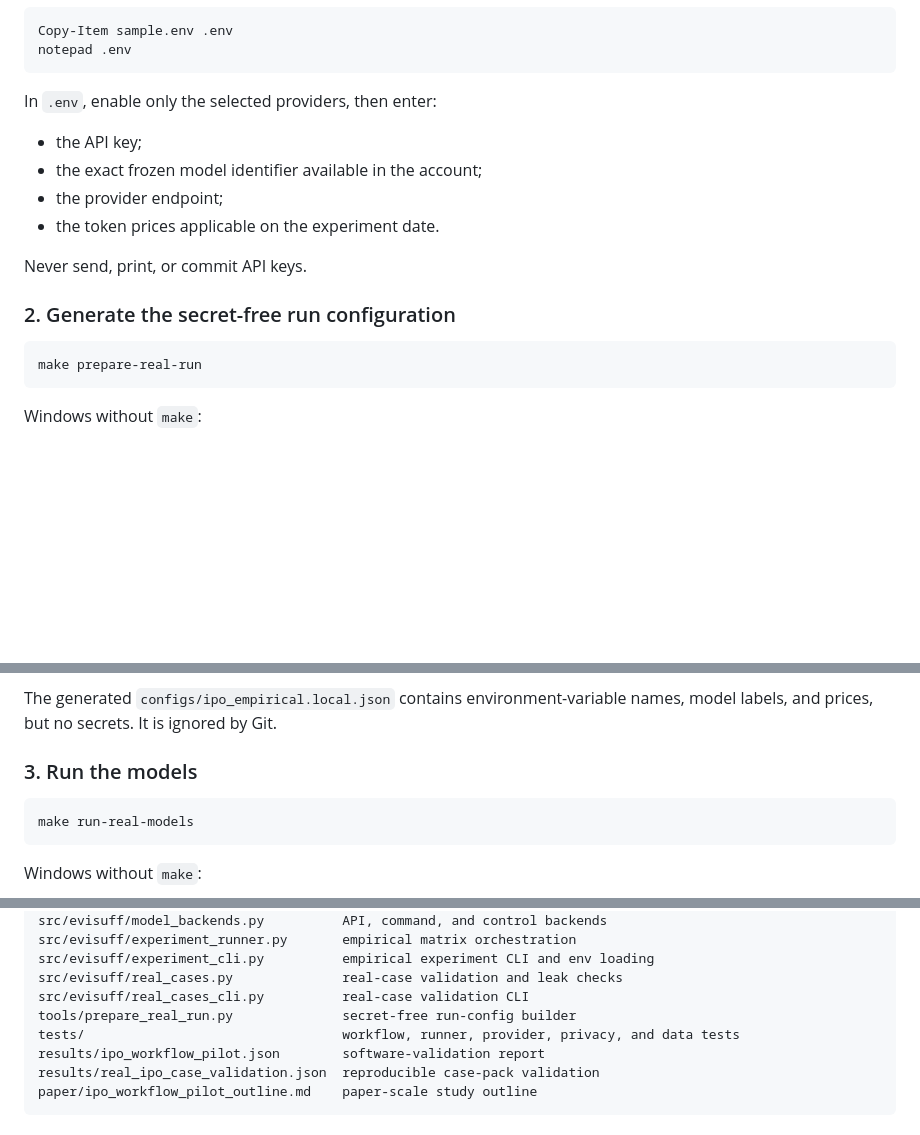
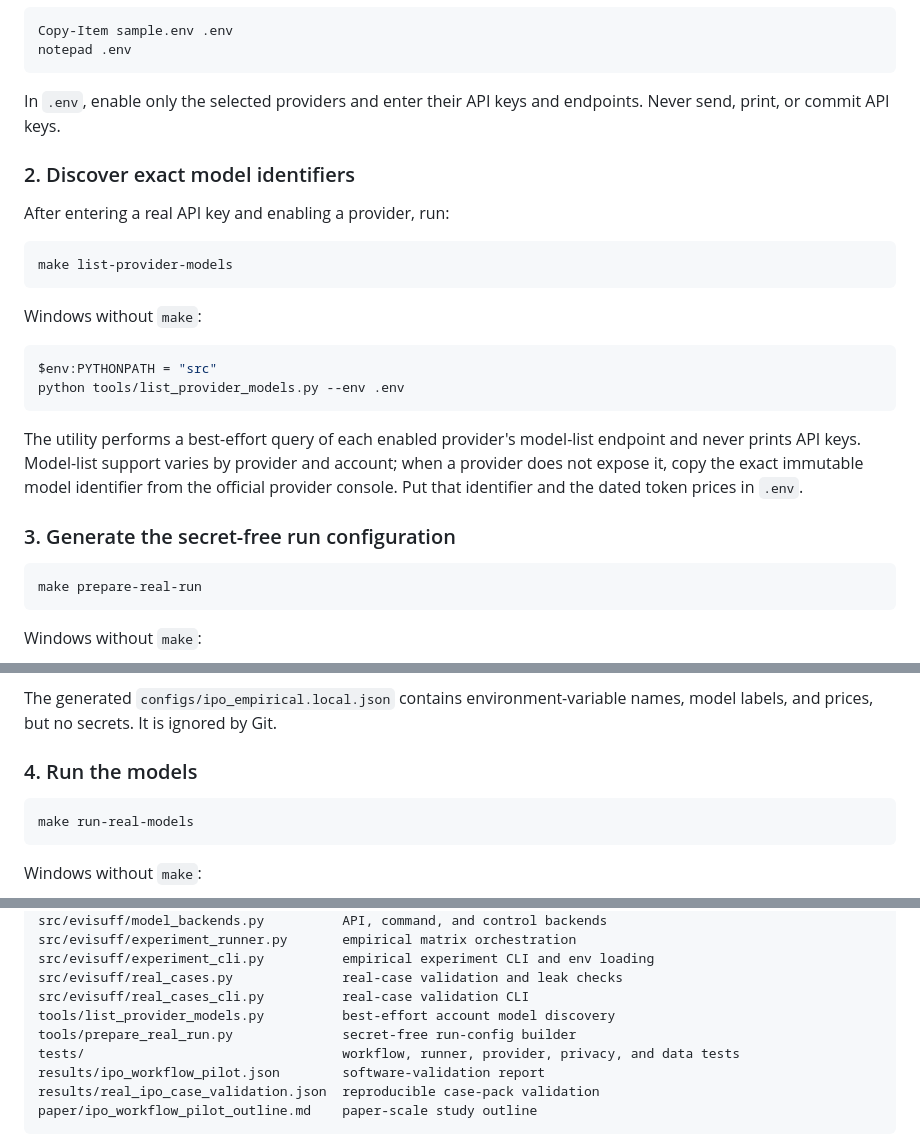
Before and after one commit to EL-K-Code/evisuff-finance, a Markdown page: README.md, 3 parts joined by grey strips. Rendered like a GitHub page; blank space fills up the shorter version.

Commit message:
Add provider model discovery workflow

````diff
--- a/README.md
+++ b/README.md
@@ -115,16 +115,26 @@ Copy-Item sample.env .env
 notepad .env
 ```
 
-In `.env`, enable only the selected providers, then enter:
+In `.env`, enable only the selected providers and enter their API keys and endpoints. Never send, print, or commit API keys.
 
-- the API key;
-- the exact frozen model identifier available in the account;
-- the provider endpoint;
-- the token prices applicable on the experiment date.
+### 2. Discover exact model identifiers
 
-Never send, print, or commit API keys.
+After entering a real API key and enabling a provider, run:
 
-### 2. Generate the secret-free run configuration
+```bash
+make list-provider-models
+```
+
+Windows without `make`:
+
+```powershell
+$env:PYTHONPATH = "src"
+python tools/list_provider_models.py --env .env
+```
+
+The utility performs a best-effort query of each enabled provider's model-list endpoint and never prints API keys. Model-list support varies by provider and account; when a provider does not expose it, copy the exact immutable model identifier from the official provider console. Put that identifier and the dated token prices in `.env`.
+
+### 3. Generate the secret-free run configuration
 
 ```bash
 make prepare-real-run
@@ -145,7 +155,7 @@ The preparer validates enabled providers and prints the planned call count befor
 
 The generated `configs/ipo_empirical.local.json` contains environment-variable names, model labels, and prices, but no secrets. It is ignored by Git.
 
-### 3. Run the models
+### 4. Run the models
 
 ```bash
 make run-real-models
@@ -191,6 +201,7 @@ src/evisuff/experiment_runner.py       empirical matrix orchestration
 src/evisuff/experiment_cli.py          empirical experiment CLI and env loading
 src/evisuff/real_cases.py              real-case validation and leak checks
 src/evisuff/real_cases_cli.py          real-case validation CLI
+tools/list_provider_models.py          best-effort account model discovery
 tools/prepare_real_run.py              secret-free run-config builder
 tests/                                 workflow, runner, provider, privacy, and data tests
 results/ipo_workflow_pilot.json        software-validation report
````
